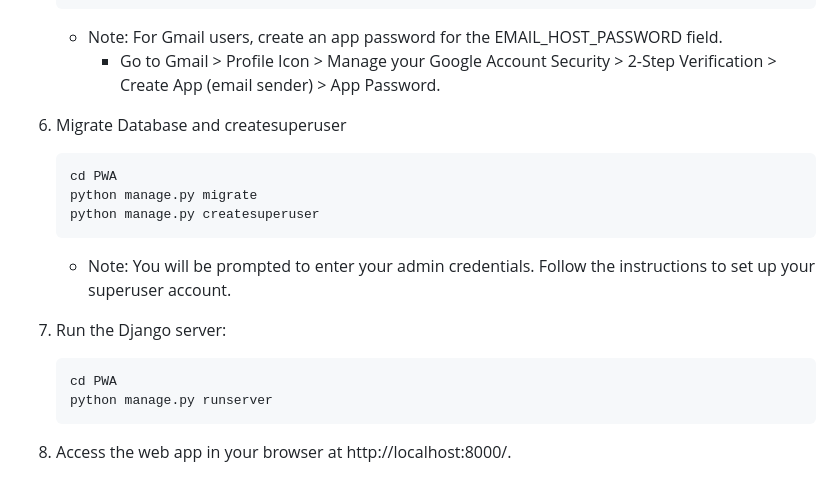
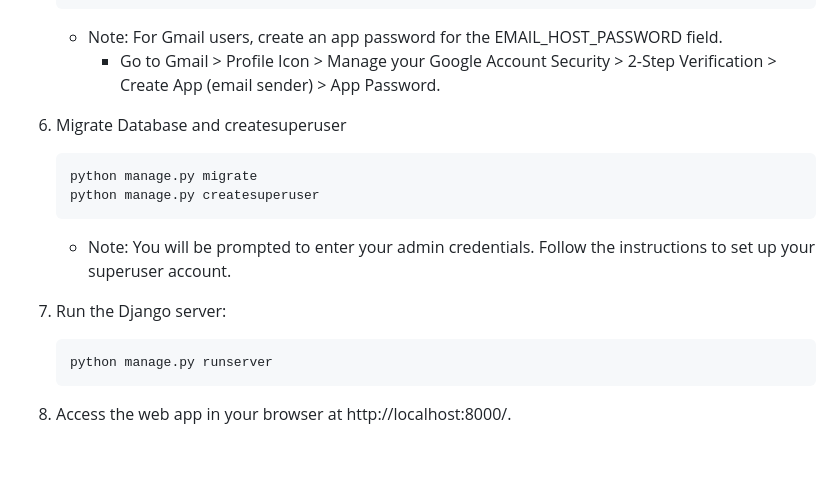
Before and after one commit to kalvincalimag/Predictly, a Markdown page: README.md, the part around the change. Rendered like a GitHub page; blank space fills up the shorter version.

````diff
--- a/README.md
+++ b/README.md
@@ -52,7 +52,6 @@ Follow these simple steps to set up Predictly on your local machine:
 
 6. Migrate Database and createsuperuser
    ```
-   cd PWA
    python manage.py migrate
    python manage.py createsuperuser
    ```
@@ -60,7 +59,6 @@ Follow these simple steps to set up Predictly on your local machine:
 
 7. Run the Django server:
    ```
-   cd PWA
    python manage.py runserver
    ```
 
````
